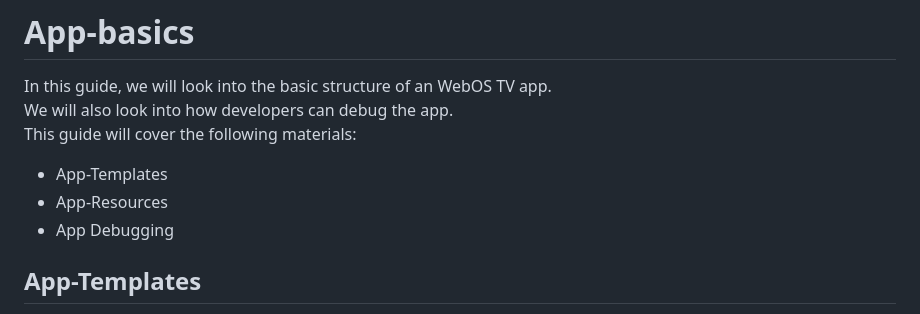
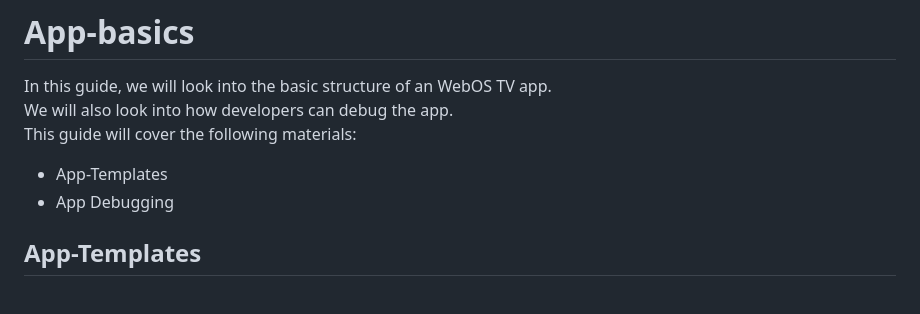
Before and after one commit to webos-hackathon/HelloWorld, a Markdown page: 02. App-basics/README.md, the part around the change. Rendered like a GitHub page.

Commit message:
Update README.md-02.App-basics

```diff
--- a/02. App-basics/README.md
+++ b/02. App-basics/README.md
@@ -3,7 +3,6 @@ In this guide, we will look into the basic structure of an WebOS TV app.<br/>
 We will also look into how developers can debug the app.<br/>
 This guide will cover the following materials:
 * App-Templates
-* App-Resources
 * App Debugging
 
 ## App-Templates
```
